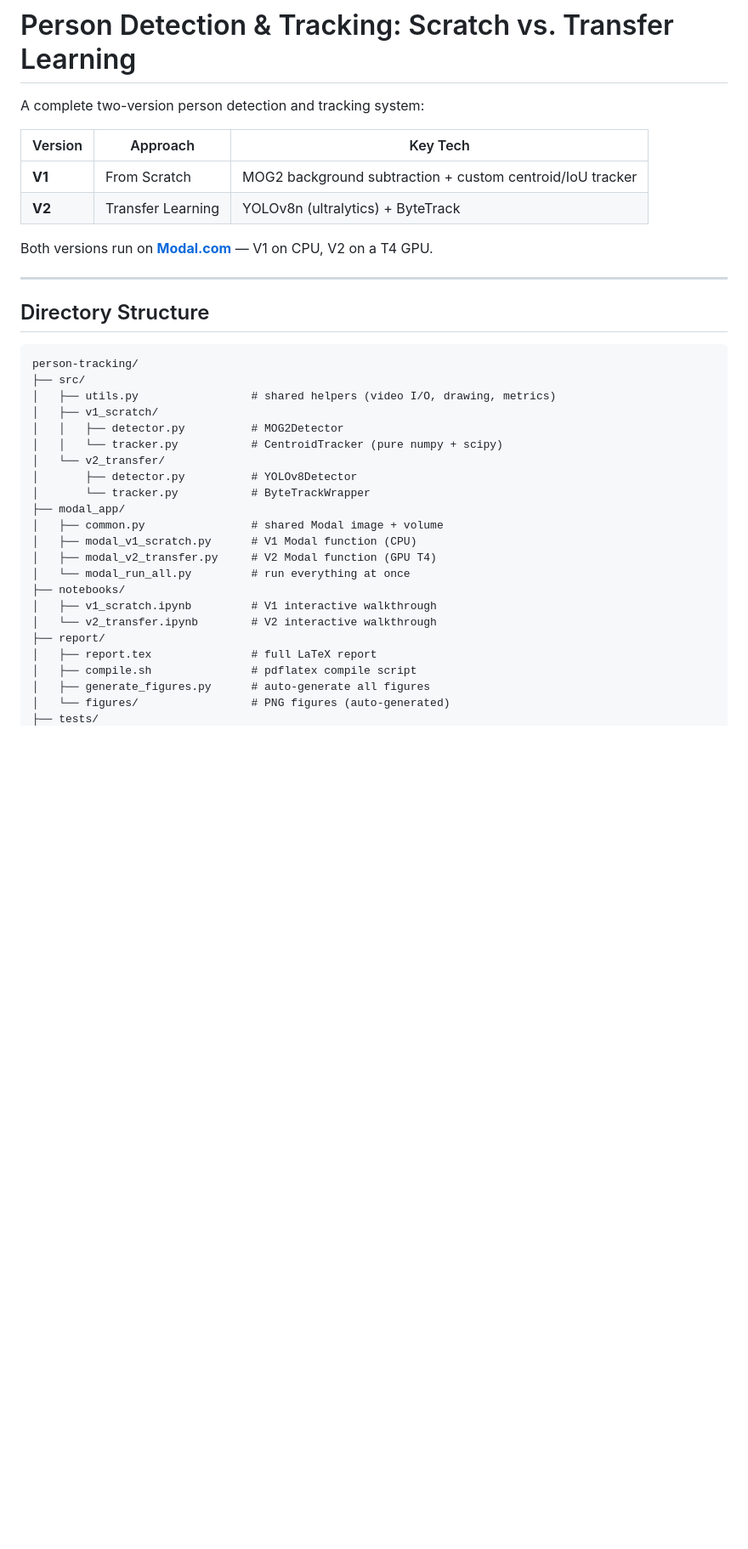
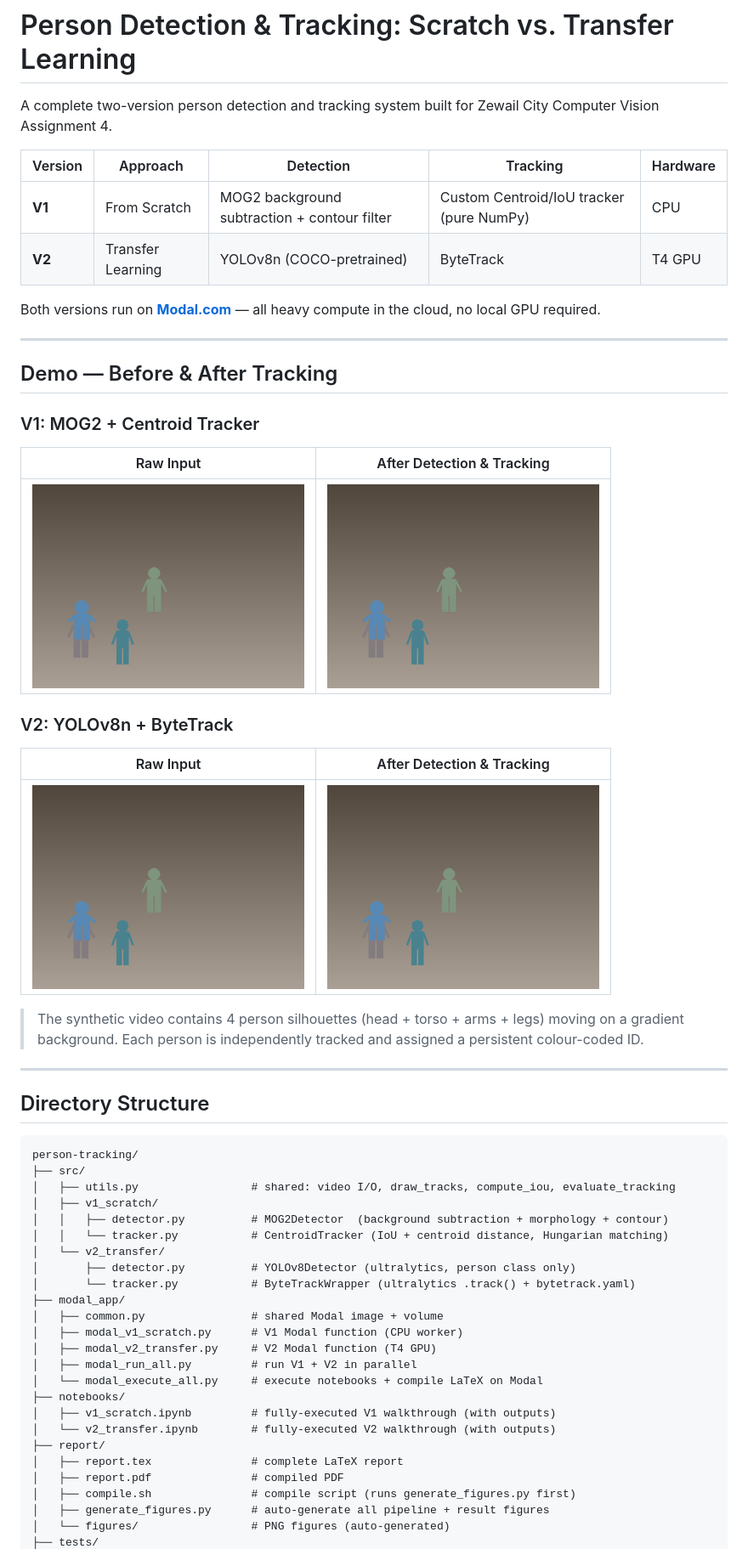
Before and after one commit to Abdulrahmann-Omar/-Person-Detection_CV_A4, a Markdown page: README.md, the part around one of its changes. Shown at 85% size. GitHub-like rendering; pictures changed too: docs/gifs/v1_after.gif (added), docs/gifs/v1_before.gif (added), docs/gifs/v2_after.gif (added); blank space fills up the shorter version.

````diff
--- a/README.md
+++ b/README.md
@@ -1,13 +1,31 @@
 # Person Detection & Tracking: Scratch vs. Transfer Learning
 
-A complete two-version person detection and tracking system:
+A complete two-version person detection and tracking system built for Zewail City Computer Vision Assignment 4.
 
-| Version | Approach | Key Tech |
-|---------|----------|----------|
-| **V1** | From Scratch | MOG2 background subtraction + custom centroid/IoU tracker |
-| **V2** | Transfer Learning | YOLOv8n (ultralytics) + ByteTrack |
+| Version | Approach | Detection | Tracking | Hardware |
+|---------|----------|-----------|----------|----------|
+| **V1** | From Scratch | MOG2 background subtraction + contour filter | Custom Centroid/IoU tracker (pure NumPy) | CPU |
+| **V2** | Transfer Learning | YOLOv8n (COCO-pretrained) | ByteTrack | T4 GPU |
 
-Both versions run on **[Modal.com](https://modal.com)** — V1 on CPU, V2 on a T4 GPU.
+Both versions run on **[Modal.com](https://modal.com)** — all heavy compute in the cloud, no local GPU required.
+
+---
+
+## Demo — Before & After Tracking
+
+### V1: MOG2 + Centroid Tracker
+
+| Raw Input | After Detection & Tracking |
+|-----------|---------------------------|
+| ![V1 Before](docs/gifs/v1_before.gif) | ![V1 After](docs/gifs/v1_after.gif) |
+
+### V2: YOLOv8n + ByteTrack
+
+| Raw Input | After Detection & Tracking |
+|-----------|---------------------------|
+| ![V2 Before](docs/gifs/v2_before.gif) | ![V2 After](docs/gifs/v2_after.gif) |
+
+> The synthetic video contains 4 person silhouettes (head + torso + arms + legs) moving on a gradient background. Each person is independently tracked and assigned a persistent colour-coded ID.
 
 ---
 
@@ -16,24 +34,26 @@ Both versions run on **[Modal.com](https://modal.com)** — V1 on CPU, V2 on a T
 ```
 person-tracking/
 ├── src/
-│   ├── utils.py                 # shared helpers (video I/O, drawing, metrics)
+│   ├── utils.py                 # shared: video I/O, draw_tracks, compute_iou, evaluate_tracking
 │   ├── v1_scratch/
-│   │   ├── detector.py          # MOG2Detector
-│   │   └── tracker.py           # CentroidTracker (pure numpy + scipy)
+│   │   ├── detector.py          # MOG2Detector  (background subtraction + morphology + contour)
+│   │   └── tracker.py           # CentroidTracker (IoU + centroid distance, Hungarian matching)
 │   └── v2_transfer/
-│       ├── detector.py          # YOLOv8Detector
-│       └── tracker.py           # ByteTrackWrapper
+│       ├── detector.py          # YOLOv8Detector (ultralytics, person class only)
+│       └── tracker.py           # ByteTrackWrapper (ultralytics .track() + bytetrack.yaml)
 ├── modal_app/
 │   ├── common.py                # shared Modal image + volume
-│   ├── modal_v1_scratch.py      # V1 Modal function (CPU)
-│   ├── modal_v2_transfer.py     # V2 Modal function (GPU T4)
-│   └── modal_run_all.py         # run everything at once
+│   ├── modal_v1_scratch.py      # V1 Modal function (CPU worker)
+│   ├── modal_v2_transfer.py     # V2 Modal function (T4 GPU)
+│   ├── modal_run_all.py         # run V1 + V2 in parallel
+│   └── modal_execute_all.py     # execute notebooks + compile LaTeX on Modal
 ├── notebooks/
-│   ├── v1_scratch.ipynb         # V1 interactive walkthrough
-│   └── v2_transfer.ipynb        # V2 interactive walkthrough
+│   ├── v1_scratch.ipynb         # fully-executed V1 walkthrough (with outputs)
+│   └── v2_transfer.ipynb        # fully-executed V2 walkthrough (with outputs)
 ├── report/
-│   ├── report.tex               # full LaTeX report
-│   ├── compile.sh               # pdflatex compile script
-│   ├── generate_figures.py      # auto-generate all figures
+│   ├── report.tex               # complete LaTeX report
+│   ├── report.pdf               # compiled PDF
+│   ├── compile.sh               # compile script (runs generate_figures.py first)
+│   ├── generate_figures.py      # auto-generate all pipeline + result figures
 │   └── figures/                 # PNG figures (auto-generated)
 ├── tests/
````
Also changed, not shown: other parts of README.md (+60 -53 lines), 6 other files.
